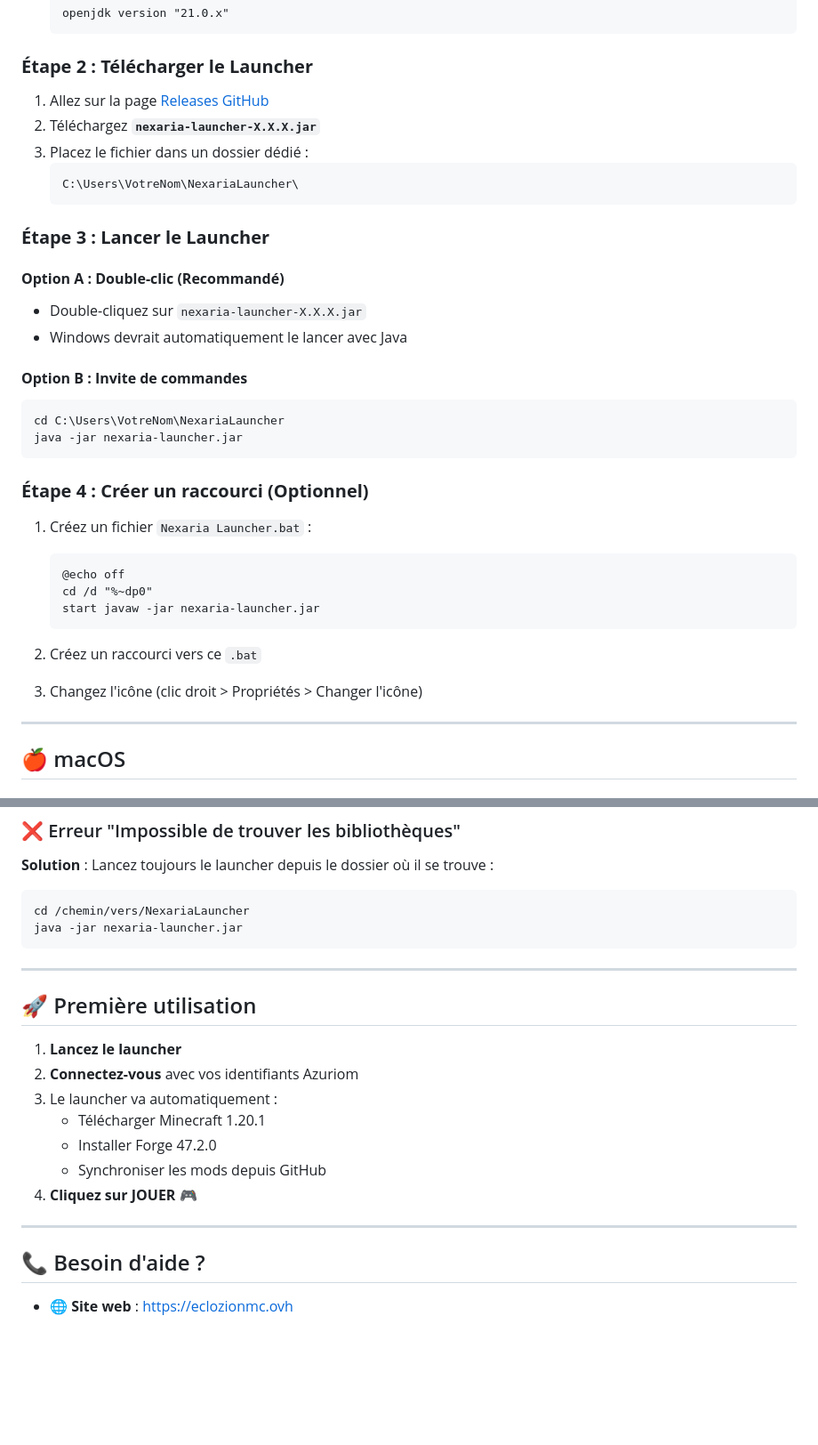
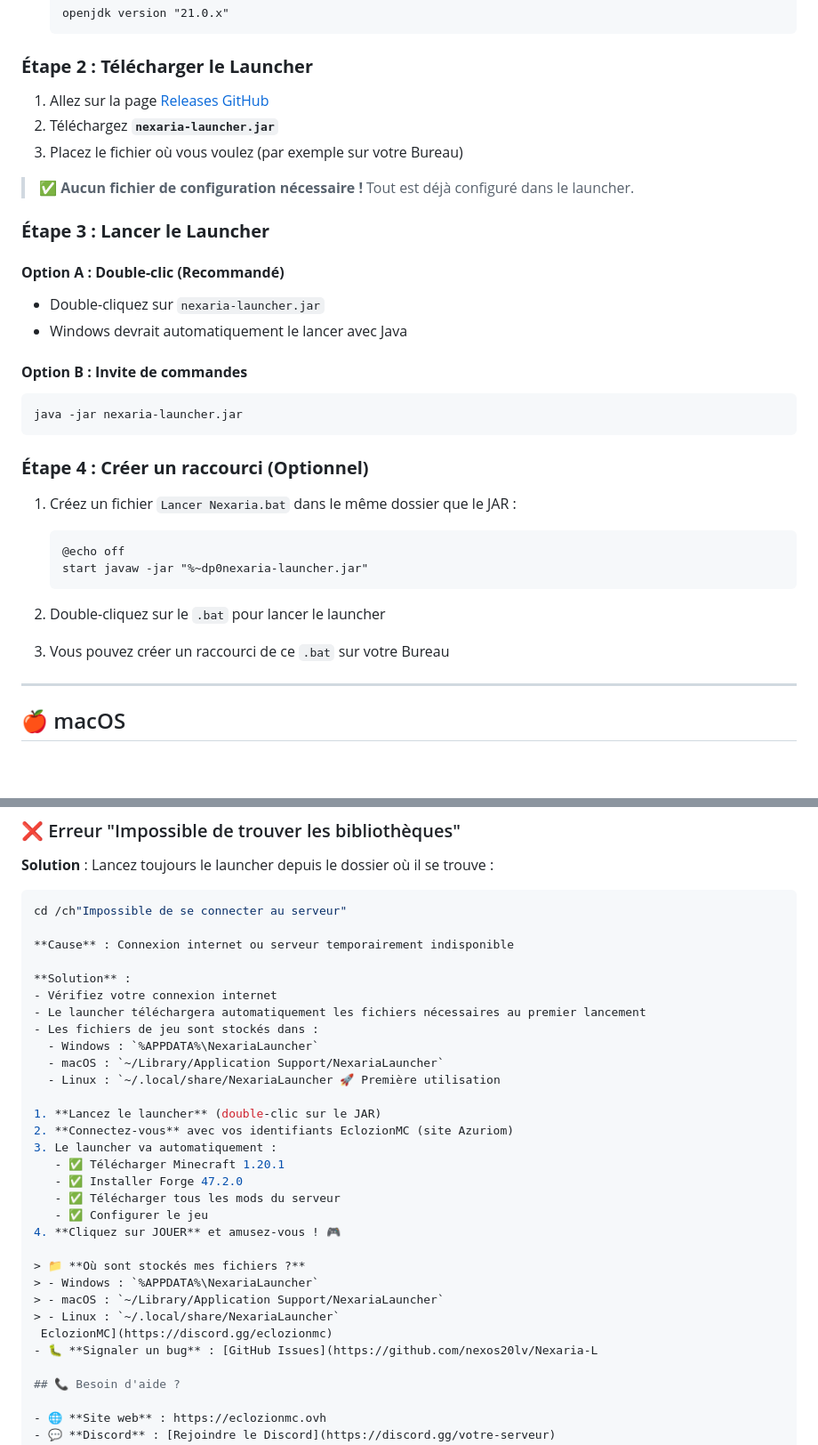
Before and after one commit to nexos20lv/Nexaria-Launcher, a Markdown page: INSTALLATION.md, 2 parts joined by grey strips. Shown at 89% size. Drawn GitHub-style; blank space fills up the shorter version.

Commit message:
docs: update installation guide with correct instructions

````diff
--- a/INSTALLATION.md
+++ b/INSTALLATION.md
@@ -40,36 +40,33 @@ Ce guide vous aidera à installer et lancer le **Nexaria Launcher** sur votre sy
 
 ### **Étape 2 : Télécharger le Launcher**
 
-1. Allez sur la page [Releases GitHub](https://github.com/nexos20lv/nexaria-launcher/releases/latest)
-2. Téléchargez **`nexaria-launcher-X.X.X.jar`**
-3. Placez le fichier dans un dossier dédié :
-   ```
-   C:\Users\VotreNom\NexariaLauncher\
-   ```
+1. Allez sur la page [Releases GitHub](https://github.com/nexos20lv/Nexaria-Launcher/releases/latest)
+2. Téléchargez **`nexaria-launcher.jar`**
+3. Placez le fichier où vous voulez (par exemple sur votre Bureau)
+
+> ✅ **Aucun fichier de configuration nécessaire !** Tout est déjà configuré dans le launcher.
 
 ### **Étape 3 : Lancer le Launcher**
 
 #### **Option A : Double-clic (Recommandé)**
-- Double-cliquez sur `nexaria-launcher-X.X.X.jar`
+- Double-cliquez sur `nexaria-launcher.jar`
 - Windows devrait automatiquement le lancer avec Java
 
 #### **Option B : Invite de commandes**
 ```cmd
-cd C:\Users\VotreNom\NexariaLauncher
 java -jar nexaria-launcher.jar
 ```
 
 ### **Étape 4 : Créer un raccourci (Optionnel)**
 
-1. Créez un fichier `Nexaria Launcher.bat` :
+1. Créez un fichier `Lancer Nexaria.bat` dans le même dossier que le JAR :
    ```batch
    @echo off
-   cd /d "%~dp0"
-   start javaw -jar nexaria-launcher.jar
+   start javaw -jar "%~dp0nexaria-launcher.jar"
    ```
 
-2. Créez un raccourci vers ce `.bat`
-3. Changez l'icône (clic droit > Propriétés > Changer l'icône)
+2. Double-cliquez sur le `.bat` pour lancer le launcher
+3. Vous pouvez créer un raccourci de ce `.bat` sur votre Bureau
 
 ---
 
@@ -259,23 +249,33 @@ ftype jarfile="C:\Program Files\Eclipse Adoptium\jdk-21.0.x-hotspot\bin\javaw.ex
 
 **Solution** : Lancez toujours le launcher depuis le dossier où il se trouve :
 ```bash
-cd /chemin/vers/NexariaLauncher
-java -jar nexaria-launcher.jar
-```
+cd /ch"Impossible de se connecter au serveur"
 
----
+**Cause** : Connexion internet ou serveur temporairement indisponible
 
-## 🚀 Première utilisation
+**Solution** :
+- Vérifiez votre connexion internet
+- Le launcher téléchargera automatiquement les fichiers nécessaires au premier lancement
+- Les fichiers de jeu sont stockés dans :
+  - Windows : `%APPDATA%\NexariaLauncher`
+  - macOS : `~/Library/Application Support/NexariaLauncher`
+  - Linux : `~/.local/share/NexariaLauncher 🚀 Première utilisation
 
-1. **Lancez le launcher**
-2. **Connectez-vous** avec vos identifiants Azuriom
+1. **Lancez le launcher** (double-clic sur le JAR)
+2. **Connectez-vous** avec vos identifiants EclozionMC (site Azuriom)
 3. Le launcher va automatiquement :
-   - Télécharger Minecraft 1.20.1
-   - Installer Forge 47.2.0
-   - Synchroniser les mods depuis GitHub
-4. **Cliquez sur JOUER** 🎮
+   - ✅ Télécharger Minecraft 1.20.1
+   - ✅ Installer Forge 47.2.0
+   - ✅ Télécharger tous les mods du serveur
+   - ✅ Configurer le jeu
+4. **Cliquez sur JOUER** et amusez-vous ! 🎮
 
----
+> 📁 **Où sont stockés mes fichiers ?**
+> - Windows : `%APPDATA%\NexariaLauncher`
+> - macOS : `~/Library/Application Support/NexariaLauncher`
+> - Linux : `~/.local/share/NexariaLauncher`
+ EclozionMC](https://discord.gg/eclozionmc)
+- 🐛 **Signaler un bug** : [GitHub Issues](https://github.com/nexos20lv/Nexaria-L
 
 ## 📞 Besoin d'aide ?
 
````
Also changed, not shown: other parts of INSTALLATION.md (+17 -24 lines).
